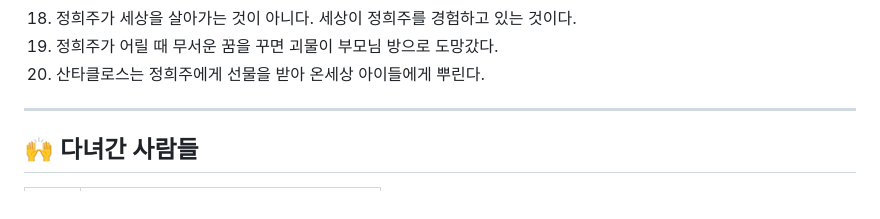
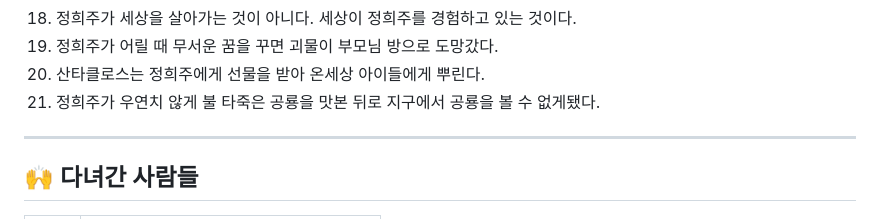
Before and after one commit to SDS-Junior-Reviewer-2026-Second/ptest_Heejoo, a Markdown page: README.md, the part around the change. Drawn GitHub-style.

```diff
--- a/README.md
+++ b/README.md
@@ -93,6 +93,7 @@
 18. 정희주가 세상을 살아가는 것이 아니다. 세상이 정희주를 경험하고 있는 것이다.
 19. 정희주가 어릴 때 무서운 꿈을 꾸면 괴물이 부모님 방으로 도망갔다.
 20. 산타클로스는 정희주에게 선물을 받아 온세상 아이들에게 뿌린다.
+21. 정희주가 우연치 않게 불 타죽은 공룡을 맛본 뒤로 지구에서 공룡을 볼 수 없게됐다.
 ---
 
 ## 🙌 다녀간 사람들
```
